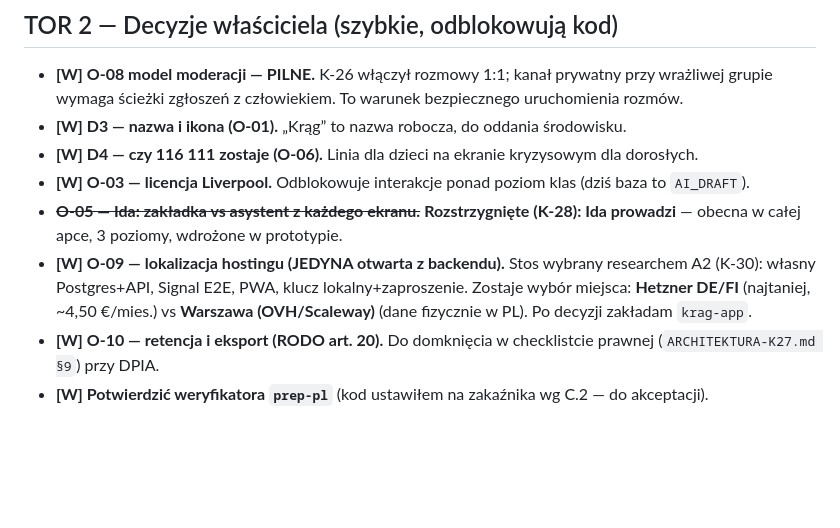
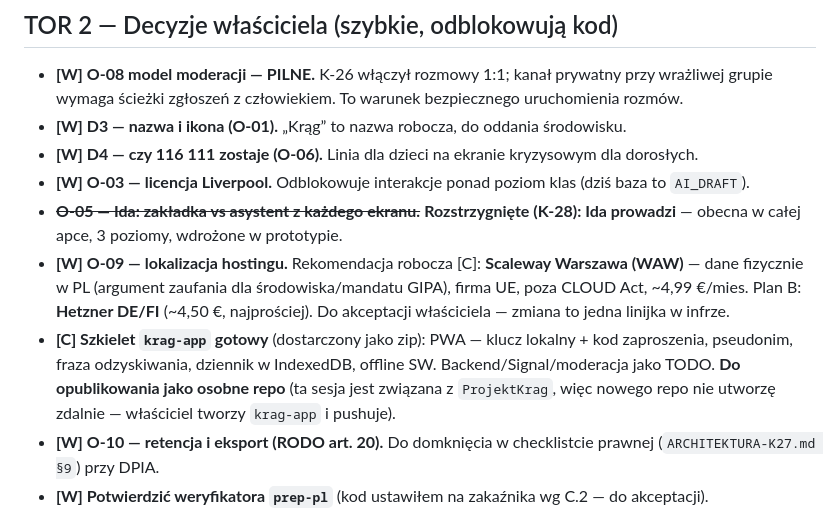
Before and after one commit to dominikpater-hub/Krag, a Markdown page: PLAN-DZIALANIA.md, the part around the change. Rendered like a GitHub page; blank space fills up the shorter version.

Commit message:
O-09: rekomendacja hostingu Scaleway WAW (dane w PL); szkielet krag-app gotowy — do opublikowania jako osobne repo

```diff
--- a/PLAN-DZIALANIA.md
+++ b/PLAN-DZIALANIA.md
@@ -25,7 +25,8 @@ KROK 0 (arkusz recenzencki 215 poz.) · KROK 1 (treść z danych) · KROK 4 (9
 - **[W] D4 — czy 116 111 zostaje (O-06).** Linia dla dzieci na ekranie kryzysowym dla dorosłych.
 - **[W] O-03 — licencja Liverpool.** Odblokowuje interakcje ponad poziom klas (dziś baza to `AI_DRAFT`).
 - ~~**O-05 — Ida: zakładka vs asystent z każdego ekranu.**~~ **Rozstrzygnięte (K-28): Ida prowadzi** — obecna w całej apce, 3 poziomy, wdrożone w prototypie.
-- **[W] O-09 — lokalizacja hostingu (JEDYNA otwarta z backendu).** Stos wybrany researchem A2 (K-30): własny Postgres+API, Signal E2E, PWA, klucz lokalny+zaproszenie. Zostaje wybór miejsca: **Hetzner DE/FI** (najtaniej, ~4,50 €/mies.) vs **Warszawa (OVH/Scaleway)** (dane fizycznie w PL). Po decyzji zakładam `krag-app`.
+- **[W] O-09 — lokalizacja hostingu.** Rekomendacja robocza [C]: **Scaleway Warszawa (WAW)** — dane fizycznie w PL (argument zaufania dla środowiska/mandatu GIPA), firma UE, poza CLOUD Act, ~4,99 €/mies. Plan B: **Hetzner DE/FI** (~4,50 €, najprościej). Do akceptacji właściciela — zmiana to jedna linijka w infrze.
+- **[C] Szkielet `krag-app` gotowy** (dostarczony jako zip): PWA — klucz lokalny + kod zaproszenia, pseudonim, fraza odzyskiwania, dziennik w IndexedDB, offline SW. Backend/Signal/moderacja jako TODO. **Do opublikowania jako osobne repo** (ta sesja jest związana z `ProjektKrag`, więc nowego repo nie utworzę zdalnie — właściciel tworzy `krag-app` i pushuje).
 - **[W] O-10 — retencja i eksport (RODO art. 20).** Do domknięcia w checklistcie prawnej (`ARCHITEKTURA-K27.md §9`) przy DPIA.
 - **[W] Potwierdzić weryfikatora `prep-pl`** (kod ustawiłem na zakaźnika wg C.2 — do akceptacji).
 
```
